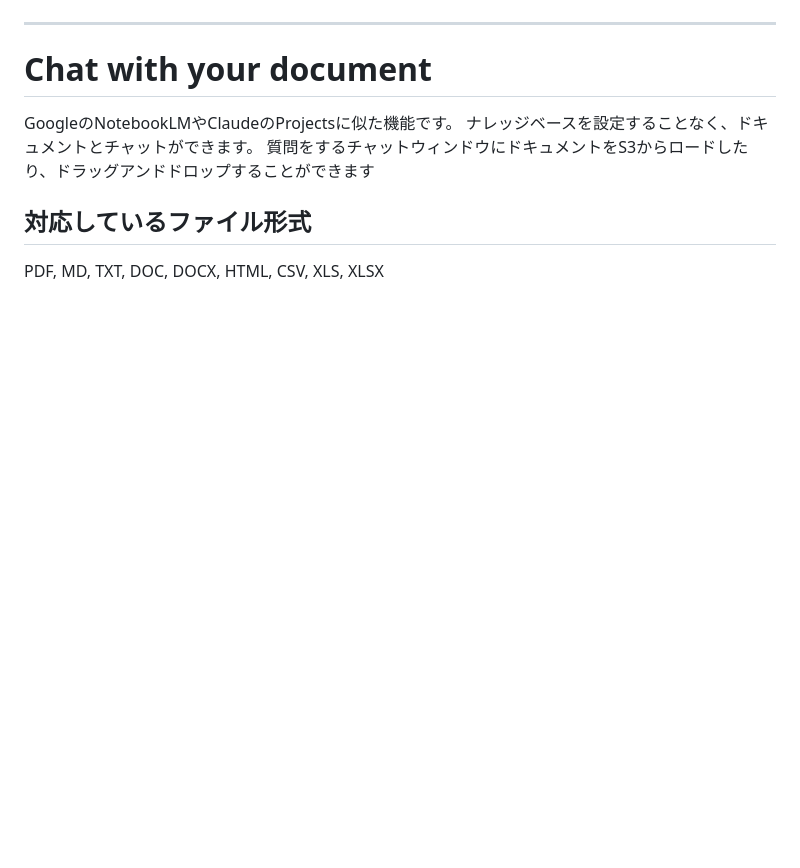
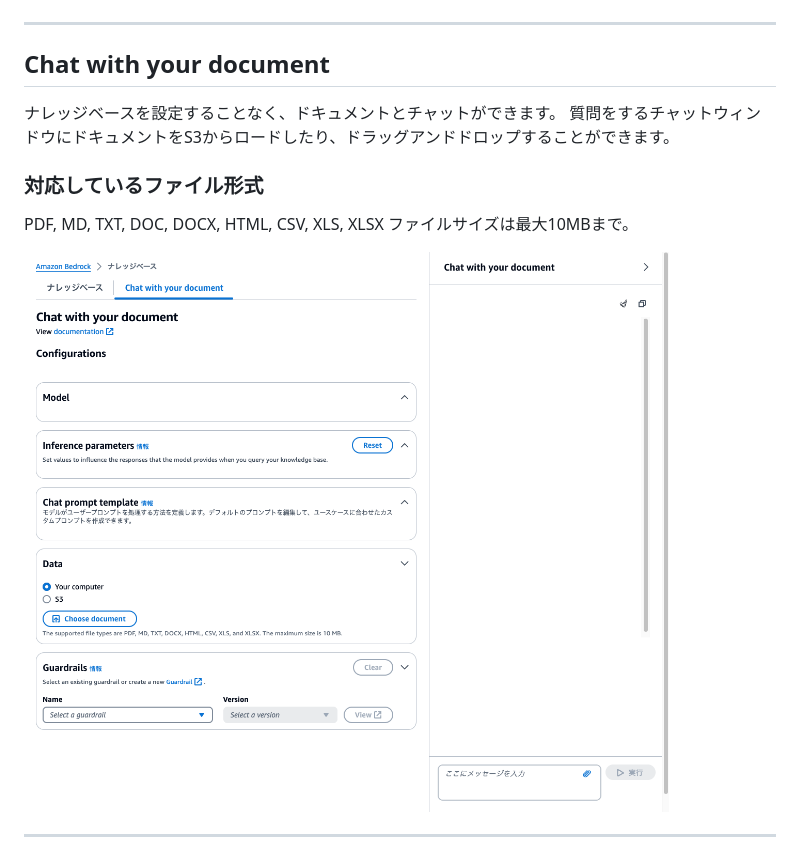
Before and after one commit to y16ra/aws-bedrock-cli, a Markdown page: docs/index.md, the part around the change. Rendered like a GitHub page; pictures changed too: docs/images/amazon-bedrock-chat-with-doc.png (added); blank space fills up the shorter version.

Commit message:
chore: Update index.md with chat feature and supported file size

```diff
--- a/docs/index.md
+++ b/docs/index.md
@@ -88,11 +88,15 @@ Knowledge Bases for Amazon Bedrock を使用することで、RAGの機能をマ
 
 ---
 
-# Chat with your document
+## Chat with your document
 
-GoogleのNotebookLMやClaudeのProjectsに似た機能です。
 ナレッジベースを設定することなく、ドキュメントとチャットができます。
-質問をするチャットウィンドウにドキュメントをS3からロードしたり、ドラッグアンドドロップすることができます
+質問をするチャットウィンドウにドキュメントをS3からロードしたり、ドラッグアンドドロップすることができます。
 
-## 対応しているファイル形式
+### 対応しているファイル形式
 PDF, MD, TXT, DOC, DOCX, HTML, CSV, XLS, XLSX
+ファイルサイズは最大10MBまで。
+
+![bg contain right:50%](images/amazon-bedrock-chat-with-doc.png)
+
+---
```
